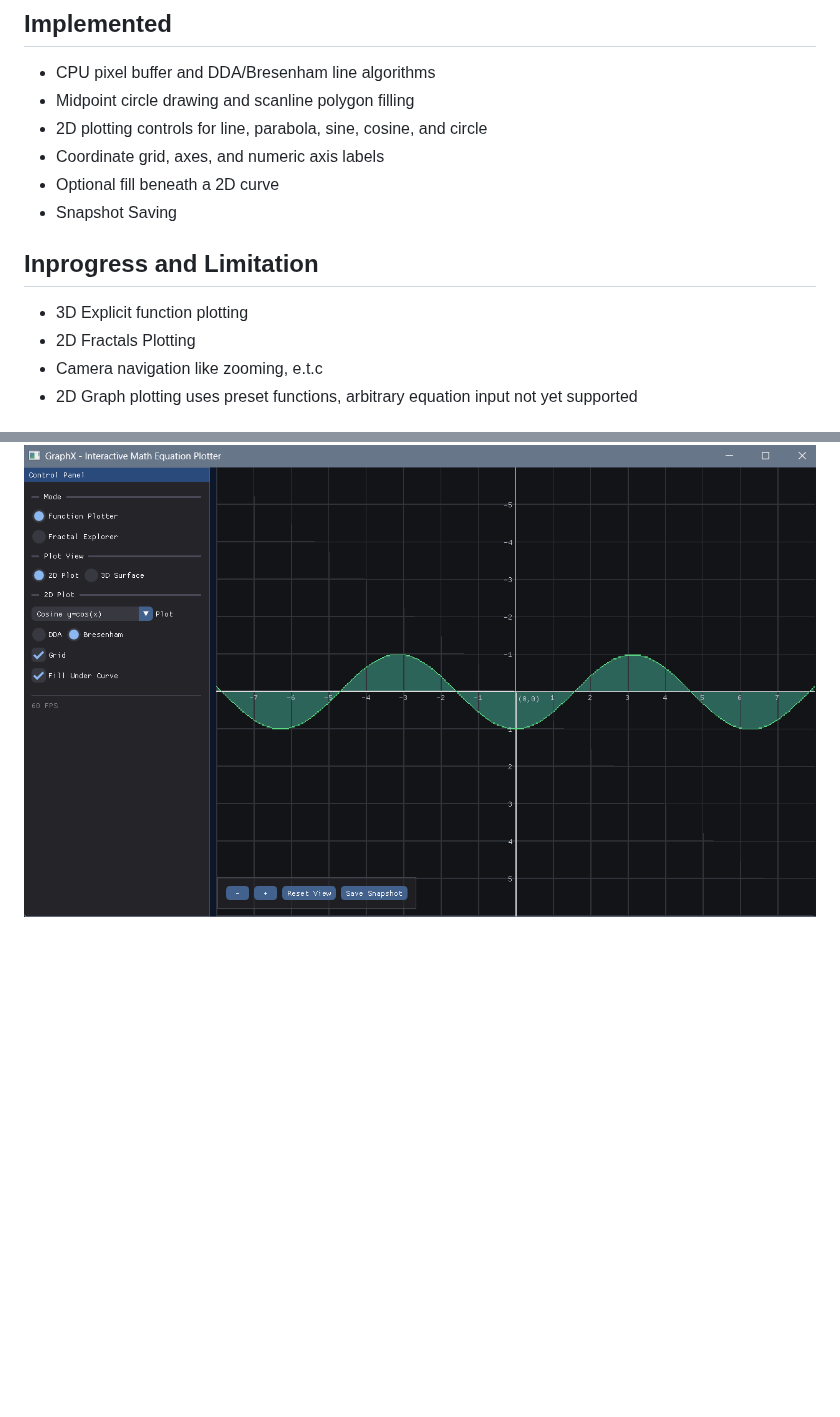
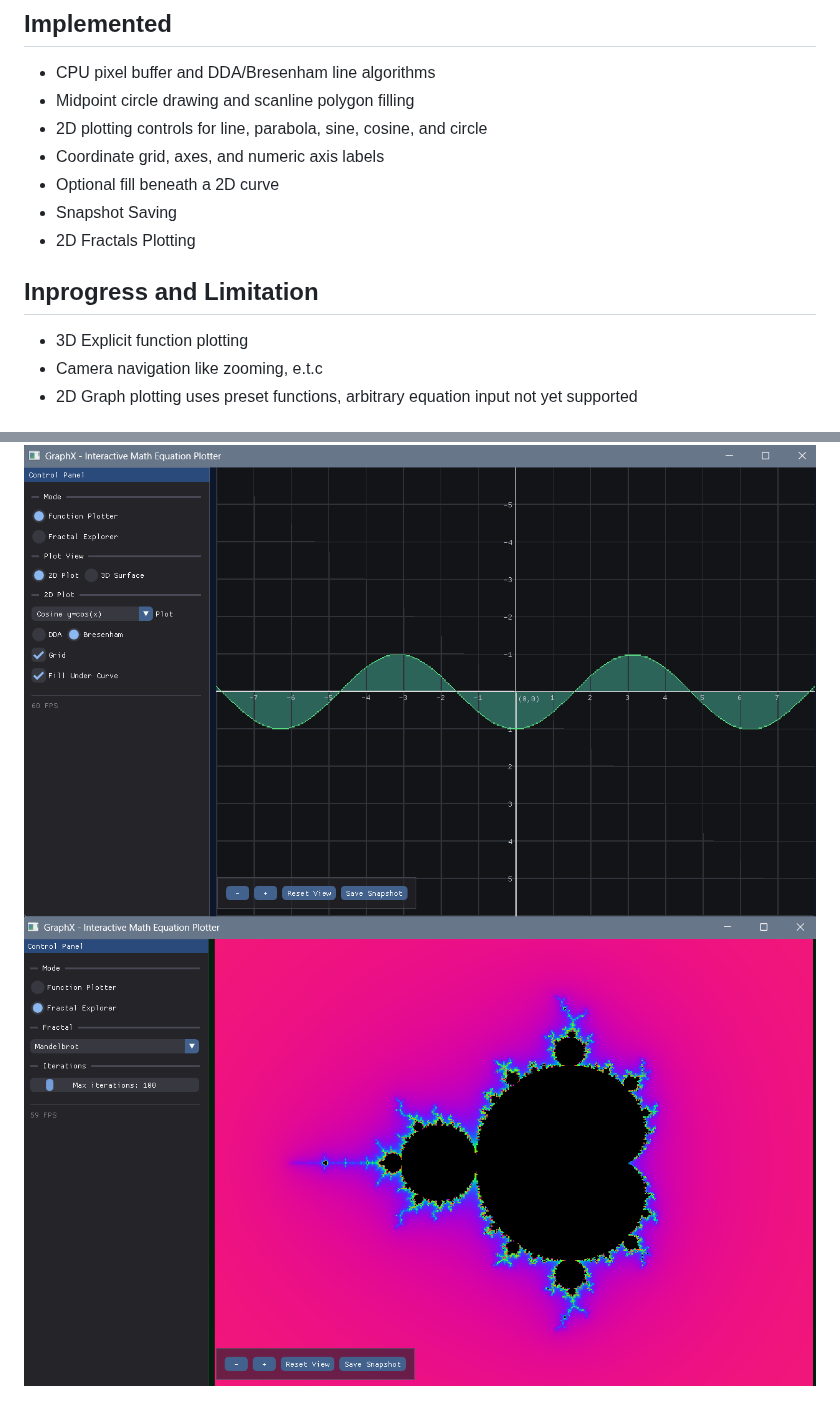
Before and after one commit to Jimmy-szn/GraphX, a Markdown page: README.md, 2 parts joined by grey strips. Drawn GitHub-style; pictures changed too: docs/screenshots/graphx_screenshot_2.png (added); blank space fills up the shorter version.

Commit message:
Feat/readme

```diff
--- a/README.md
+++ b/README.md
@@ -47,12 +47,13 @@ cmake --build build
 - Coordinate grid, axes, and numeric axis labels
 - Optional fill beneath a 2D curve
 - Snapshot Saving
+- 2D Fractals Plotting
 
 ## Inprogress and Limitation
 - 3D Explicit function plotting
-- 2D Fractals Plotting
 - Camera navigation like zooming, e.t.c
 - 2D Graph plotting uses preset functions, arbitrary equation input not yet supported
 
 ## Evidence Screenshots
 ![GraphX application screenshot](docs/screenshots/image.png)
+![GraphX application screenshot2](docs/screenshots/graphx_screenshot_2.png)
```
